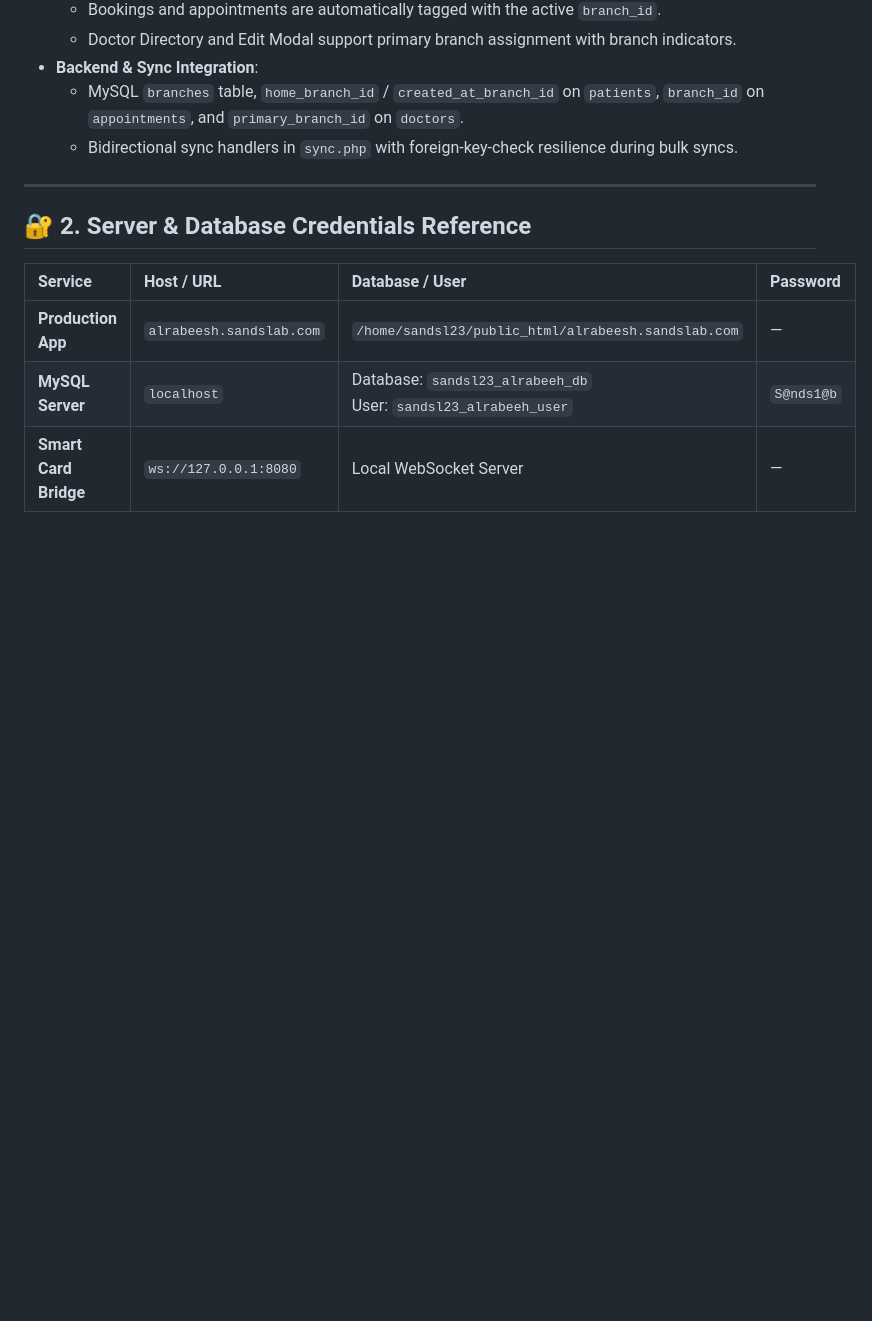
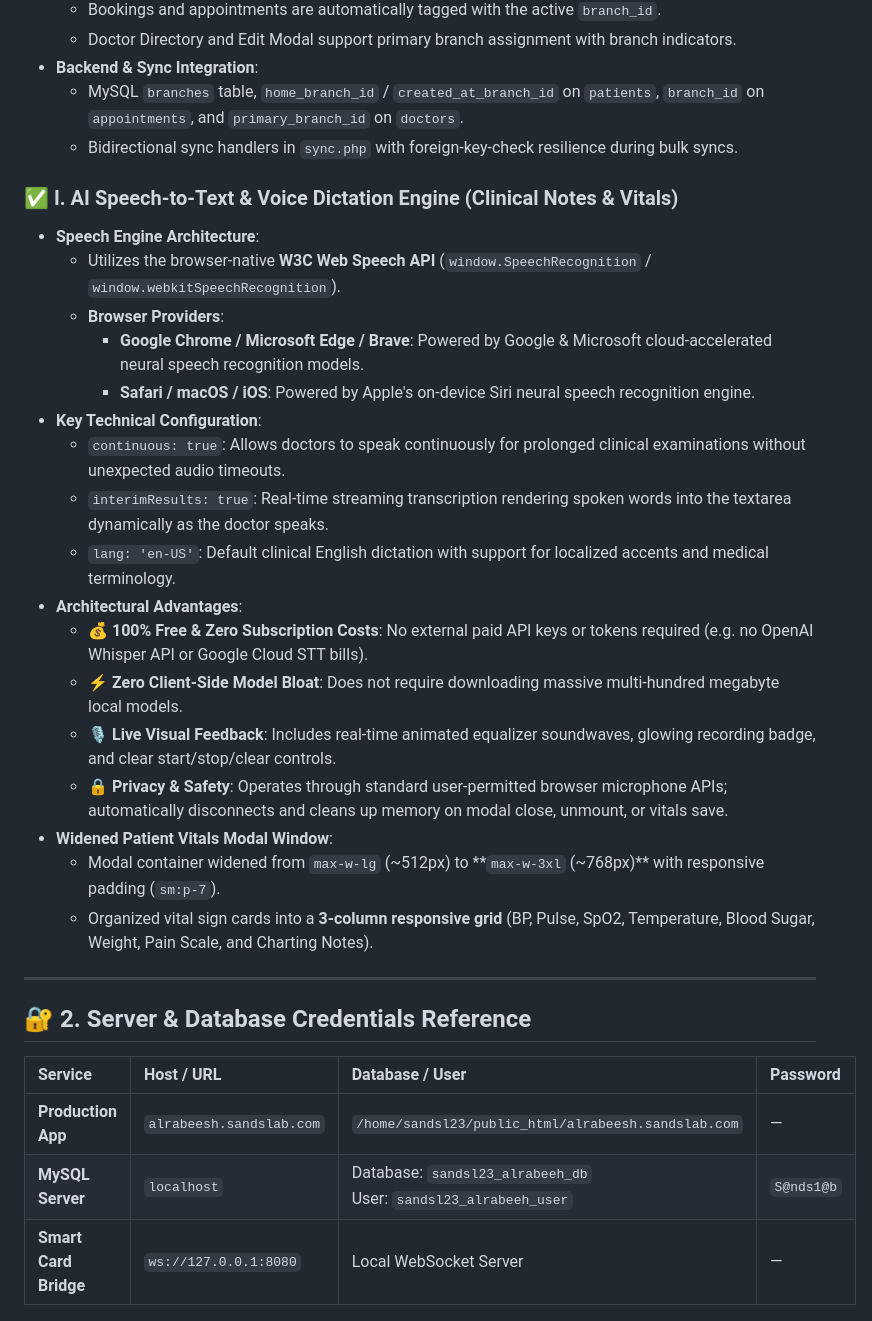
Before and after one commit to ajitsands/AlRabeehClinic, a Markdown page: PROJECT_STATUS.md, the part around the change. Drawn GitHub-style; blank space fills up the shorter version.

```diff
--- a/PROJECT_STATUS.md
+++ b/PROJECT_STATUS.md
@@ -89,6 +89,25 @@
   - MySQL `branches` table, `home_branch_id` / `created_at_branch_id` on `patients`, `branch_id` on `appointments`, and `primary_branch_id` on `doctors`.
   - Bidirectional sync handlers in `sync.php` with foreign-key-check resilience during bulk syncs.
 
+### ✅ I. AI Speech-to-Text & Voice Dictation Engine (Clinical Notes & Vitals)
+- **Speech Engine Architecture**:
+  - Utilizes the browser-native **W3C Web Speech API** (`window.SpeechRecognition` / `window.webkitSpeechRecognition`).
+  - **Browser Providers**:
+    - **Google Chrome / Microsoft Edge / Brave**: Powered by Google & Microsoft cloud-accelerated neural speech recognition models.
+    - **Safari / macOS / iOS**: Powered by Apple's on-device Siri neural speech recognition engine.
+- **Key Technical Configuration**:
+  - `continuous: true`: Allows doctors to speak continuously for prolonged clinical examinations without unexpected audio timeouts.
+  - `interimResults: true`: Real-time streaming transcription rendering spoken words into the textarea dynamically as the doctor speaks.
+  - `lang: 'en-US'`: Default clinical English dictation with support for localized accents and medical terminology.
+- **Architectural Advantages**:
+  - 💰 **100% Free & Zero Subscription Costs**: No external paid API keys or tokens required (e.g. no OpenAI Whisper API or Google Cloud STT bills).
+  - ⚡ **Zero Client-Side Model Bloat**: Does not require downloading massive multi-hundred megabyte local models.
+  - 🎙️ **Live Visual Feedback**: Includes real-time animated equalizer soundwaves, glowing recording badge, and clear start/stop/clear controls.
+  - 🔒 **Privacy & Safety**: Operates through standard user-permitted browser microphone APIs; automatically disconnects and cleans up memory on modal close, unmount, or vitals save.
+- **Widened Patient Vitals Modal Window**:
+  - Modal container widened from `max-w-lg` (~512px) to **`max-w-3xl` (~768px)** with responsive padding (`sm:p-7`).
+  - Organized vital sign cards into a **3-column responsive grid** (BP, Pulse, SpO2, Temperature, Blood Sugar, Weight, Pain Scale, and Charting Notes).
+
 ---
 
 ## 🔐 2. Server & Database Credentials Reference
```
Also changed, not shown: README.md (+3 -1 lines).
